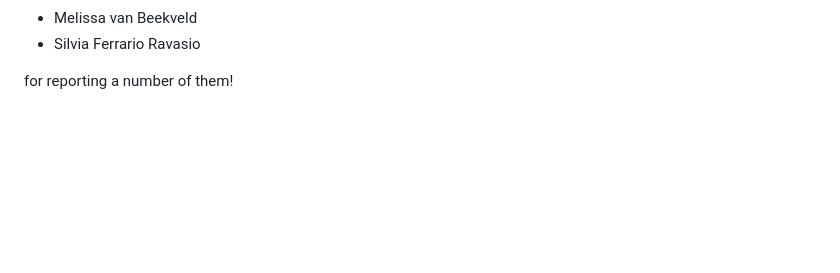
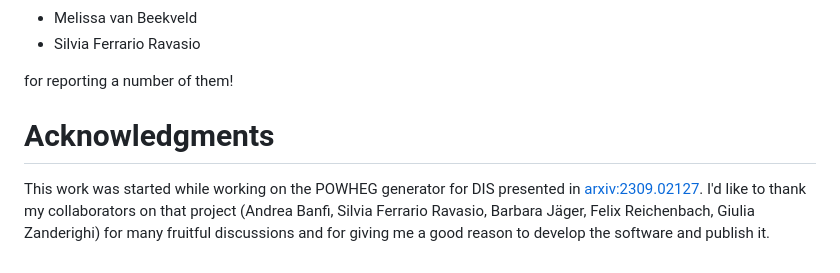
Before and after one commit to alexanderkarlberg/disorder, a Markdown page: README.md, the part around the change. GitHub-like rendering; blank space fills up the shorter version.

Commit message:
Add acknowledgments section
Added acknowledgments section to README.md.

```diff
--- a/README.md
+++ b/README.md
@@ -131,3 +131,8 @@ In the past there have been bugs, discovered by myself and others. I would in pa
 * Silvia Ferrario Ravasio
 
 for reporting a number of them!
+
+Acknowledgments
+===============
+
+This work was started while working on the POWHEG generator for DIS presented in [arxiv:2309.02127](https://arxiv.org/abs/2309.02127). I'd like to thank my collaborators on that project (Andrea Banfi, Silvia Ferrario Ravasio, Barbara Jäger, Felix Reichenbach, Giulia Zanderighi) for many fruitful discussions and for giving me a good reason to develop the software and publish it.
```
